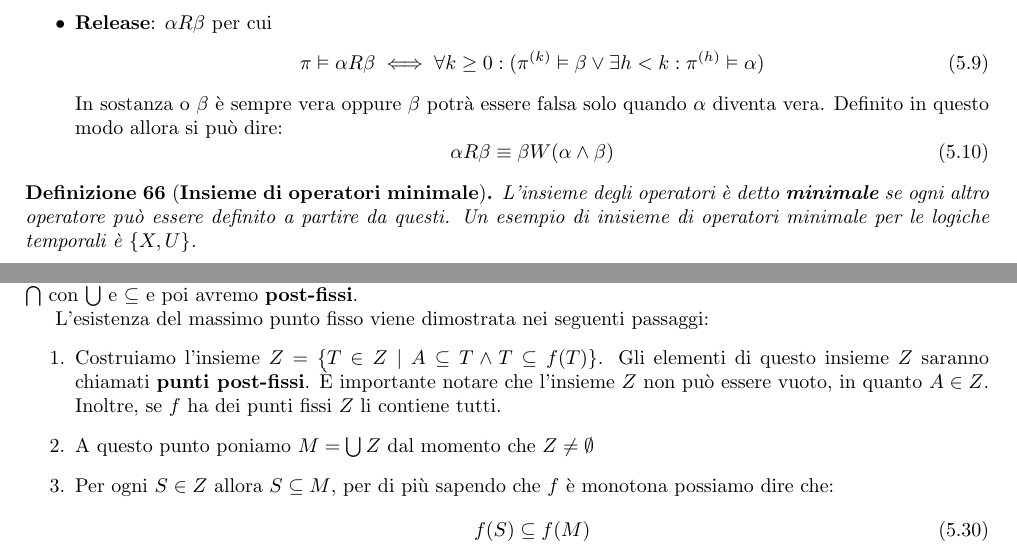
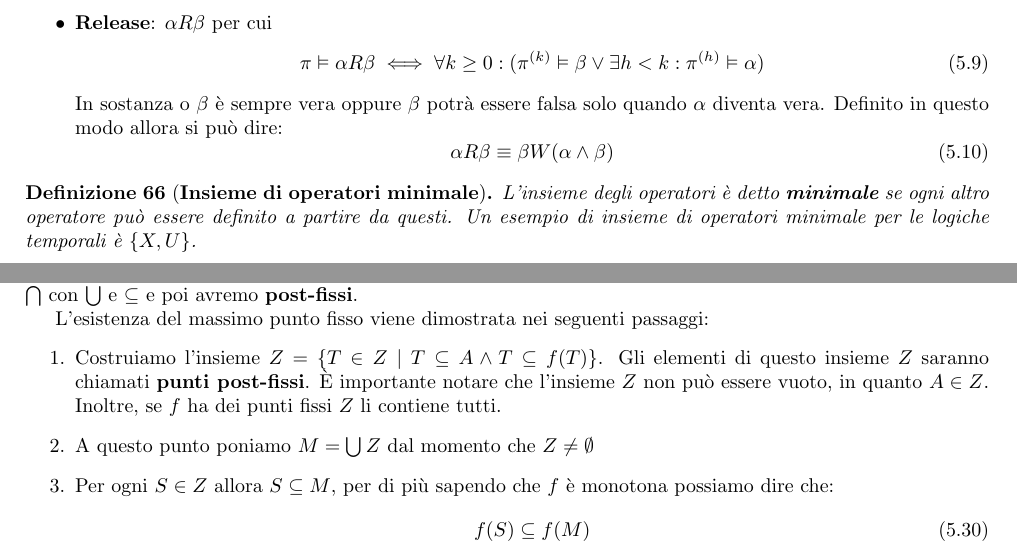
Before and after one commit to TommasoFerrario18/Appunti, a LaTeX book (1° anno/Modelli della Concorrenza/main.tex, which reads 1° anno/Modelli della Concorrenza/chapters/model_checking.tex): two parts of pages 41 and 48 of 50, joined at a grey line, cut so that both start at the same text. Compiled offline with pdfLaTeX.

Commit message:
Correzioni varie

```diff
--- a/1° anno/Modelli della Concorrenza/chapters/model_checking.tex
+++ b/1° anno/Modelli della Concorrenza/chapters/model_checking.tex
@@ -337,7 +337,7 @@ sono:
 \end{itemize}
 \begin{definizione}[\textbf{Insieme di operatori minimale}]
     L'insieme degli operatori è detto \textbf{minimale} se ogni altro
-    operatore può essere definito a partire da questi. Un esempio di inisieme di
+    operatore può essere definito a partire da questi. Un esempio di insieme di
     operatori minimale per le logiche temporali è $\{X,U\}$.
 \end{definizione}
 Attenzione all'uso della negazione nelle formule LTL, cosa significa "non è vero
@@ -846,7 +846,7 @@ monotona, possiamo chiederci se esistano un minimo e un massimo punto fisso.
 
         L'esistenza del massimo punto fisso viene dimostrata nei seguenti passaggi:
         \begin{enumerate}
-            \item Costruiamo l'insieme $Z = \{T\in Z \mid  A \subseteq T \land T \subseteq
+            \item Costruiamo l'insieme $Z = \{T\in Z \mid  T \subseteq A \land T \subseteq
                   f(T) \}$. Gli elementi di questo insieme $Z$ saranno chiamati
                   \textbf{punti post-fissi}. È importante notare che l'insieme $Z$
                   non può essere vuoto, in quanto $A \in Z$. Inoltre, se $f$ ha
```
Also changed, not shown: 1° anno/Modelli della Concorrenza/main.pdf, 1° anno/Modelli della Concorrenza/chapters/model_checking.tex (2 more changed lines).
